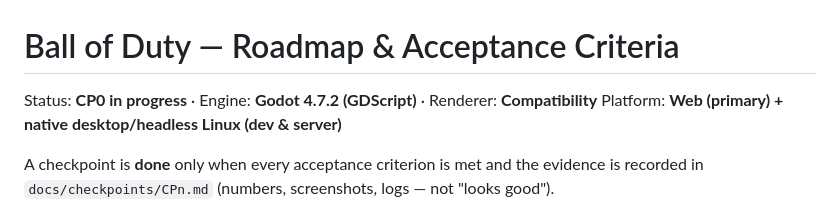
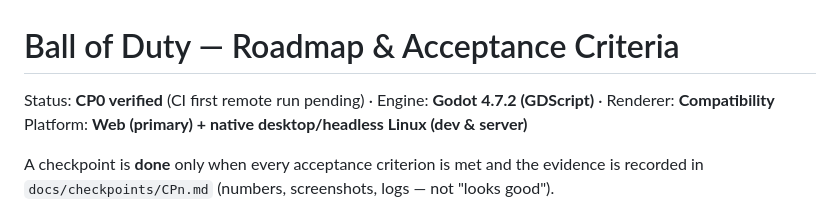
Before and after one commit to amirrezaalavi/ballofduty, a Markdown page: docs/ROADMAP.md, the part around the change. GitHub-like rendering.

```diff
--- a/docs/ROADMAP.md
+++ b/docs/ROADMAP.md
@@ -1,6 +1,6 @@
 # Ball of Duty — Roadmap & Acceptance Criteria
 
-Status: **CP0 in progress** · Engine: **Godot 4.7.2 (GDScript)** · Renderer: **Compatibility**
+Status: **CP0 verified** (CI first remote run pending) · Engine: **Godot 4.7.2 (GDScript)** · Renderer: **Compatibility**
 Platform: **Web (primary) + native desktop/headless Linux (dev & server)**
 
 A checkpoint is **done** only when every acceptance criterion is met and the evidence is recorded
```
Also changed, not shown: docs/checkpoints/CP0.md (added, +69 -0 lines).
